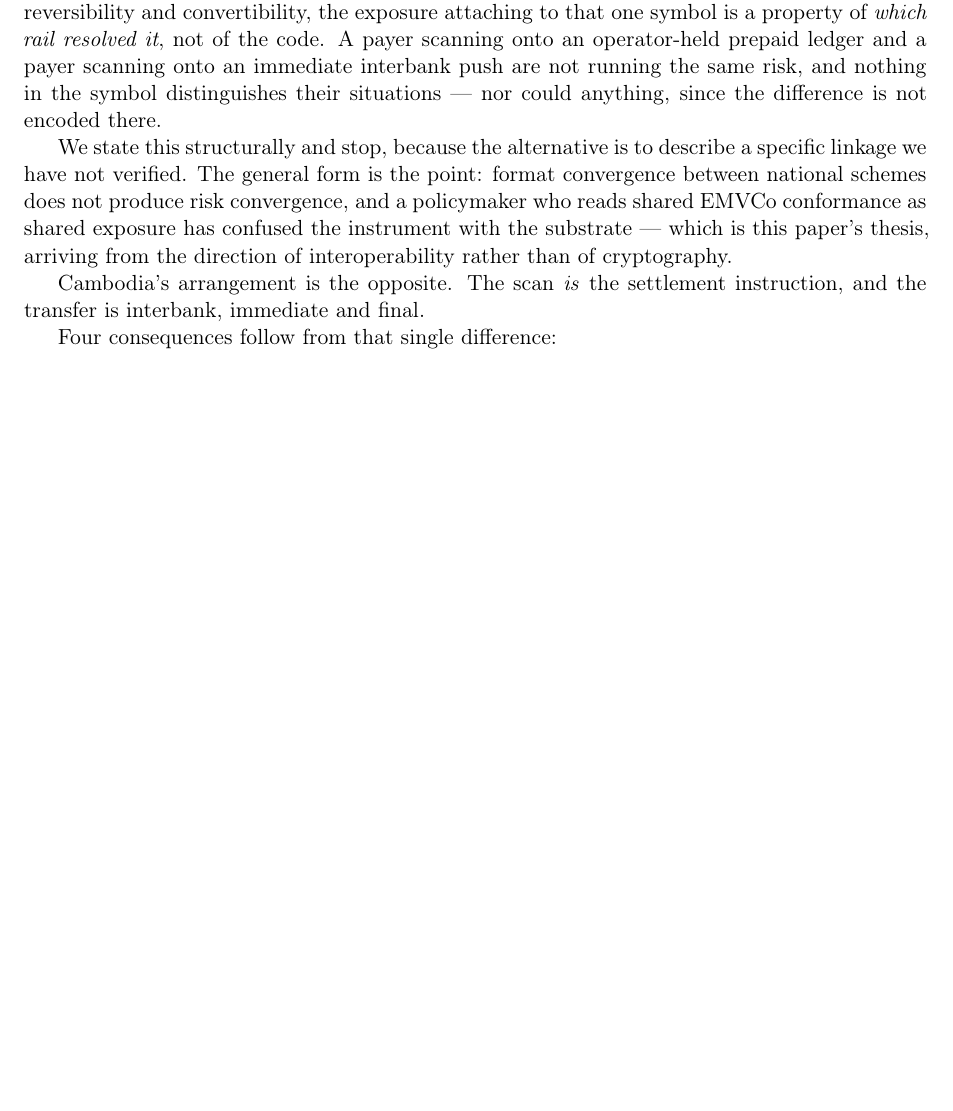
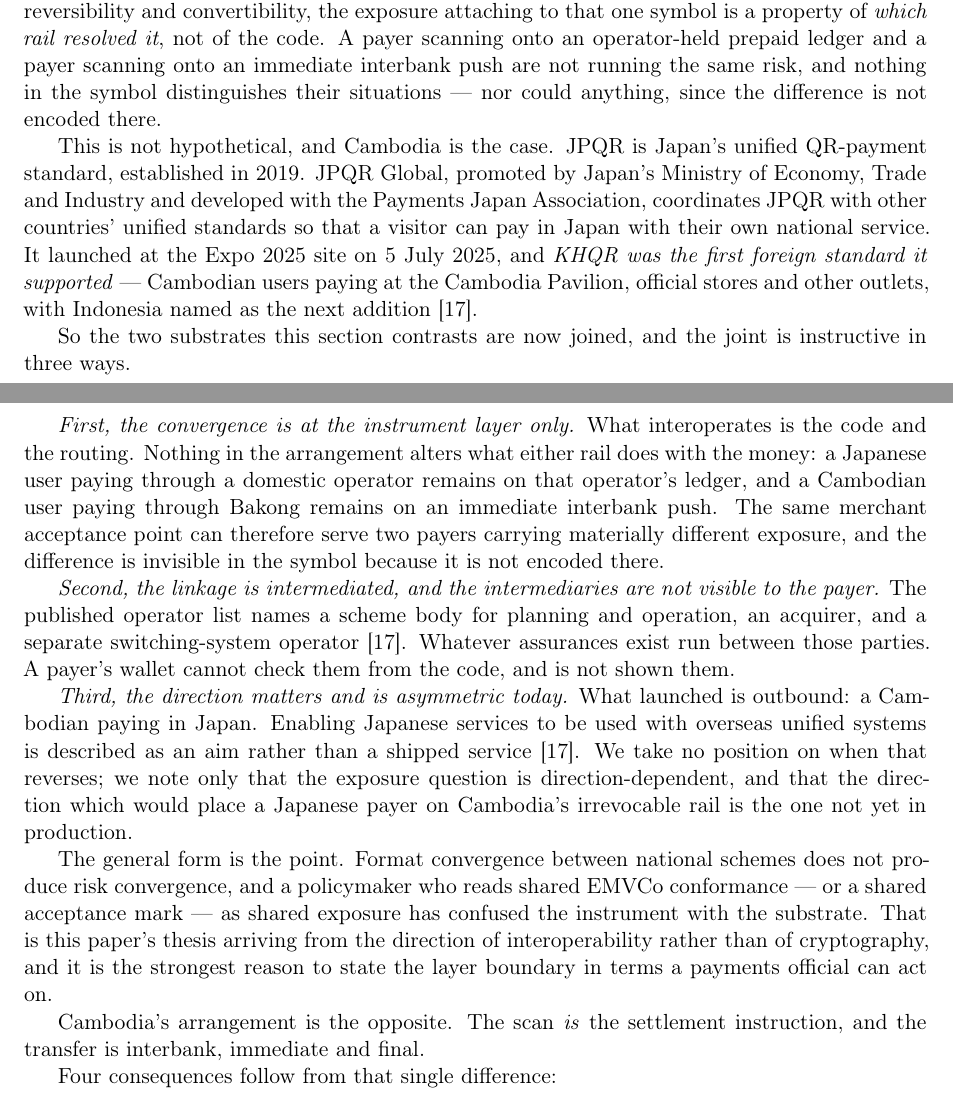
Before and after one commit to sengtha/QRSeal, a LaTeX paper (paper/main.tex): part of page 33 of 43 before the commit and two parts of pages 33 and 34 of 44 after it, the two joined at a grey line, cut so that both start at the same text, the shorter picture padded with empty space. Compiled offline with pdfLaTeX.

Commit message:
Replace the structural JPQR argument with the verified one
The author supplied the Expo organiser's own announcement, which settles
what the previous revision explicitly declined to assert. JPQR is Japan's
unified QR-payment standard, established in 2019. JPQR Global, promoted
by METI and developed with the Payments Japan Association, coordinates it
with other countries' unified standards, and it launched at the Expo site
on 5 July 2025 with KHQR as the first supported foreign standard.

Cambodia is therefore not an illustration in this comparison. It is the
case. The two substrates the section contrasts are already joined, and
the joint is instructive three ways.

The convergence is at the instrument layer only. What interoperates is
the code and the routing; nothing in the arrangement changes what either
rail does with the money, so one merchant acceptance point can serve two
payers carrying materially different exposure, with the difference
invisible in the symbol because it is not encoded there.

The linkage is intermediated and the intermediaries are not visible to
the payer. The announcement names a scheme body, an acquirer and a
separate switching-system operator. Whatever assurances exist run between
those parties; a payer's wallet cannot check them from the code and is
not shown them. Section 6.5 takes this further: the payer's evidence
about a cross-border payment is strictly weaker than about a domestic
one, at the moment they are furthest from recourse.

And the direction is asymmetric today. What launched is outbound, a
Cambodian paying in Japan. Enabling Japanese services on overseas systems
is described as an aim, not a shipped service. The direction that would
place a Japanese payer on Cambodia's irrevocable rail is the one not yet
in production, and the paper takes no position on when that reverses.

No claim is made about the settlement or reversibility properties of the
cross-border leg. The announcement does not describe them and we did not
infer them.

Co-Authored-By: Claude Opus 5 <noreply@anthropic.com>
Claude-Session: https://claude.ai/code/session_01JyvEAEvejxibdrHRdrmehK

```diff
--- a/paper/main.tex
+++ b/paper/main.tex
@@ -2322,12 +2330,48 @@ push are not running the same risk, and nothing in the symbol distinguishes
 their situations --- nor could anything, since the difference is not encoded
 there.
 
-We state this structurally and stop, because the alternative is to describe a
-specific linkage we have not verified. The general form is the point: format
-convergence between national schemes does not produce risk convergence, and a
-policymaker who reads shared EMVCo conformance as shared exposure has confused
-the instrument with the substrate --- which is this paper's thesis, arriving from
-the direction of interoperability rather than of cryptography.
+This is not hypothetical, and Cambodia is the case. JPQR is Japan's unified
+QR-payment standard, established in 2019. JPQR Global, promoted by Japan's
+Ministry of Economy, Trade and Industry and developed with the Payments Japan
+Association, coordinates JPQR with other countries' unified standards so that a
+visitor can pay in Japan with their own national service. It launched at the
+Expo 2025 site on 5 July 2025, and \emph{KHQR was the first foreign standard it
+supported} --- Cambodian users paying at the Cambodia Pavilion, official stores
+and other outlets, with Indonesia named as the next addition
+\citep{expo2025jpqr}.
+
+So the two substrates this section contrasts are now joined, and the joint is
+instructive in three ways.
+
+\emph{First, the convergence is at the instrument layer only.} What
+interoperates is the code and the routing. Nothing in the arrangement alters
+what either rail does with the money: a Japanese user paying through a domestic
+operator remains on that operator's ledger, and a Cambodian user paying through
+Bakong remains on an immediate interbank push. The same merchant acceptance
+point can therefore serve two payers carrying materially different exposure, and
+the difference is invisible in the symbol because it is not encoded there.
+
+\emph{Second, the linkage is intermediated, and the intermediaries are not
+visible to the payer.} The published operator list names a scheme body for
+planning and operation, an acquirer, and a separate switching-system operator
+\citep{expo2025jpqr}. Whatever assurances exist run between those parties. A
+payer's wallet cannot check them from the code, and is not shown them.
+
+\emph{Third, the direction matters and is asymmetric today.} What launched is
+outbound: a Cambodian paying in Japan. Enabling Japanese services to be used
+with overseas unified systems is described as an aim rather than a shipped
+service \citep{expo2025jpqr}. We take no position on when that reverses; we note
+only that the exposure question is direction-dependent, and that the direction
+which would place a Japanese payer on Cambodia's irrevocable rail is the one not
+yet in production.
+
+The general form is the point. Format convergence between national schemes does
+not produce risk convergence, and a policymaker who reads shared EMVCo
+conformance --- or a shared acceptance mark --- as shared exposure has confused
+the instrument with the substrate. That is this paper's thesis arriving from the
+direction of interoperability rather than of cryptography, and it is the
+strongest reason to state the layer boundary in terms a payments official can
+act on.
 
 Cambodia's arrangement is the opposite. The scan \emph{is} the settlement
 instruction, and the transfer is interbank, immediate and final.
```
Also changed, not shown: docs/source-verification.md (+1 -0 lines), paper/references.bib (+9 -0 lines), paper/main.tex (8 more changed lines).
